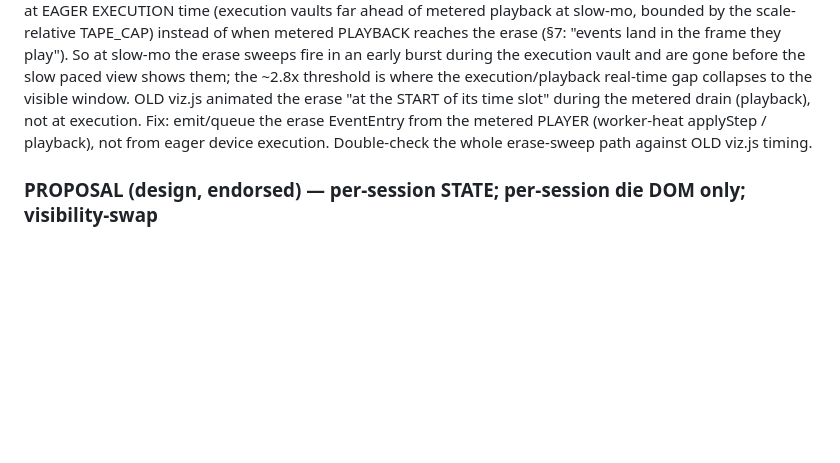
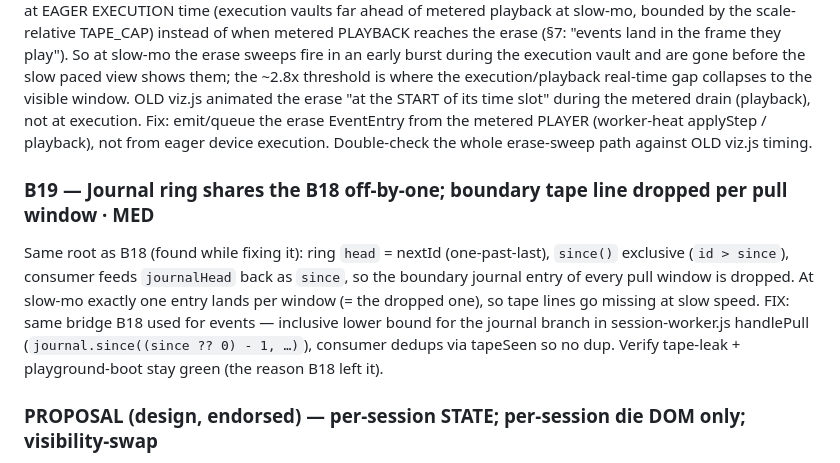
Before and after one commit to simap/FlashVis, a Markdown page: BUGS.md, the part around the change. Drawn GitHub-style; blank space fills up the shorter version.

Commit message:
BUGS.md: B19 journal ring off-by-one (same root as B18)

```diff
--- a/BUGS.md
+++ b/BUGS.md
@@ -187,6 +187,14 @@ metered drain (playback), not at execution. Fix: emit/queue the erase EventEntry
 PLAYER (worker-heat applyStep / playback), not from eager device execution. Double-check the whole
 erase-sweep path against OLD viz.js timing.
 
+### B19 — Journal ring shares the B18 off-by-one; boundary tape line dropped per pull window · MED
+Same root as B18 (found while fixing it): ring `head` = nextId (one-past-last), `since()` exclusive
+(`id > since`), consumer feeds `journalHead` back as `since`, so the boundary journal entry of every
+pull window is dropped. At slow-mo exactly one entry lands per window (= the dropped one), so tape
+lines go missing at slow speed. FIX: same bridge B18 used for events — inclusive lower bound for the
+journal branch in session-worker.js handlePull (`journal.since((since ?? 0) - 1, …)`), consumer
+dedups via tapeSeen so no dup. Verify tape-leak + playground-boot stay green (the reason B18 left it).
+
 ### PROPOSAL (design, endorsed) — per-session STATE; per-session die DOM only; visibility-swap
 The per-session-ness is a property of the STATE, not the DOM — that is what kills the clobber
 (nothing shared is mutated on switch).
```
